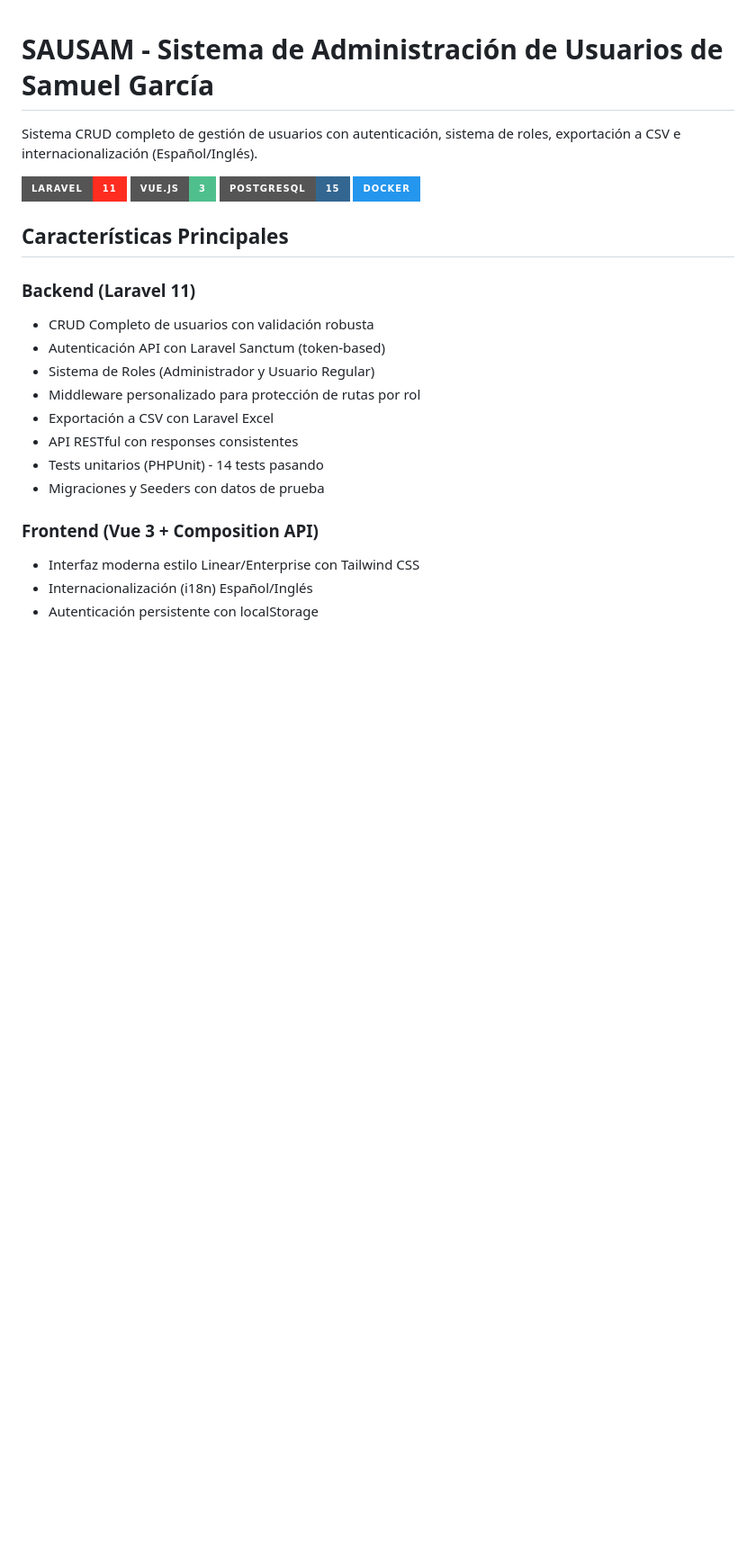
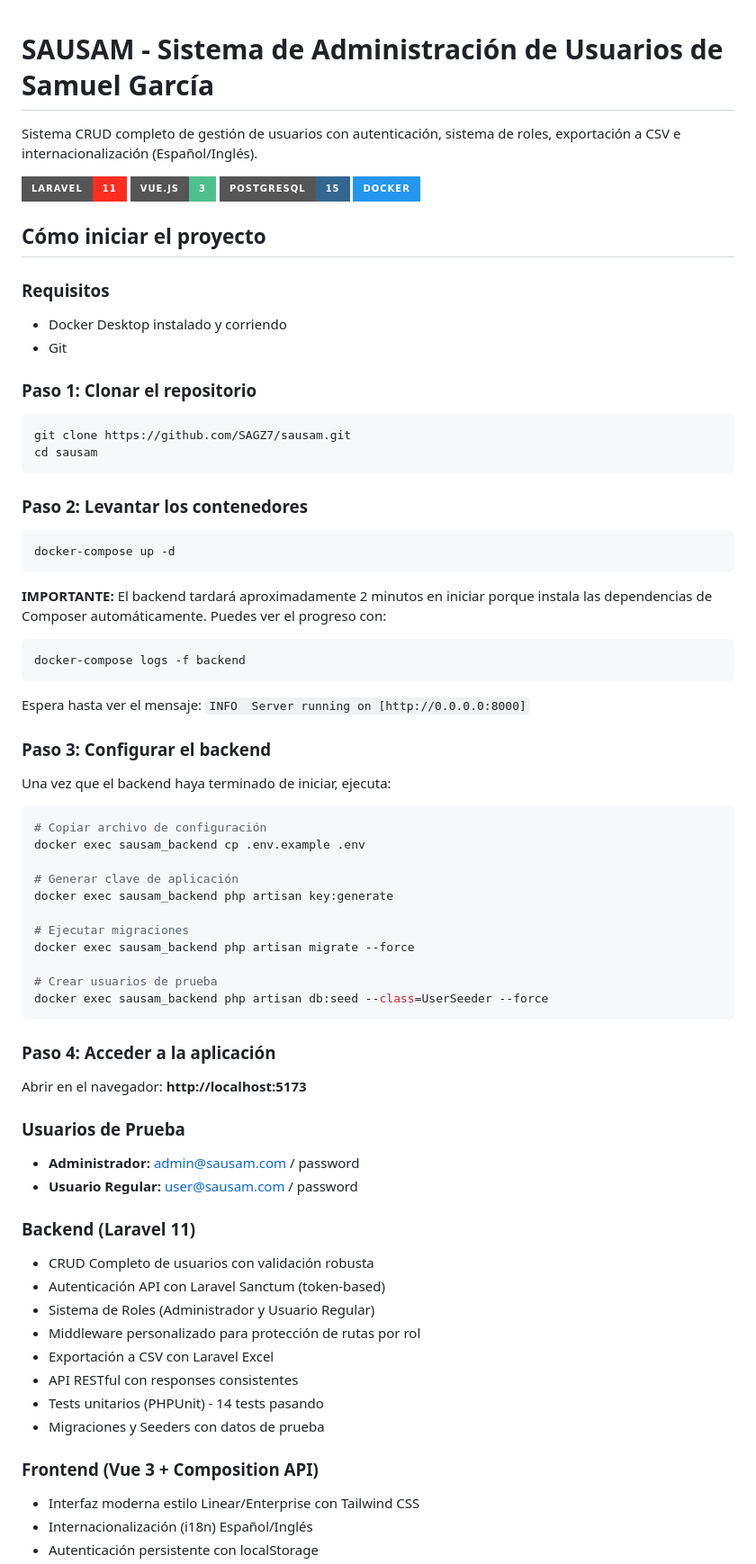
Before and after one commit to SAGZ7/sausam, a Markdown page: README.md, the part around one of its changes. Shown at 90% size. Rendered like a GitHub page; badges without logos; blank space fills up the shorter version.

````diff
--- a/README.md
+++ b/README.md
@@ -7,7 +7,51 @@ Sistema CRUD completo de gestión de usuarios con autenticación, sistema de rol
 ![PostgreSQL](https://img.shields.io/badge/PostgreSQL-15-336791?style=for-the-badge&logo=postgresql&logoColor=white)
 ![Docker](https://img.shields.io/badge/Docker-2496ED?style=for-the-badge&logo=docker&logoColor=white)
 
-## Características Principales
+## Cómo iniciar el proyecto
+
+### Requisitos
+- Docker Desktop instalado y corriendo
+- Git
+
+### Paso 1: Clonar el repositorio
+```bash
+git clone https://github.com/SAGZ7/sausam.git
+cd sausam
+```
+
+### Paso 2: Levantar los contenedores
+```bash
+docker-compose up -d
+```
+
+**IMPORTANTE:** El backend tardará aproximadamente 2 minutos en iniciar porque instala las dependencias de Composer automáticamente. Puedes ver el progreso con:
+```bash
+docker-compose logs -f backend
+```
+Espera hasta ver el mensaje: `INFO  Server running on [http://0.0.0.0:8000]`
+
+### Paso 3: Configurar el backend
+Una vez que el backend haya terminado de iniciar, ejecuta:
+```bash
+# Copiar archivo de configuración
+docker exec sausam_backend cp .env.example .env
+
+# Generar clave de aplicación
+docker exec sausam_backend php artisan key:generate
+
+# Ejecutar migraciones
+docker exec sausam_backend php artisan migrate --force
+
+# Crear usuarios de prueba
+docker exec sausam_backend php artisan db:seed --class=UserSeeder --force
+```
+
+### Paso 4: Acceder a la aplicación
+Abrir en el navegador: **http://localhost:5173**
+
+### Usuarios de Prueba
+- **Administrador:** admin@sausam.com / password
+- **Usuario Regular:** user@sausam.com / password
 
 ### Backend (Laravel 11)
 - CRUD Completo de usuarios con validación robusta
````
Also changed, not shown: other parts of README.md (+0 -45 lines).
